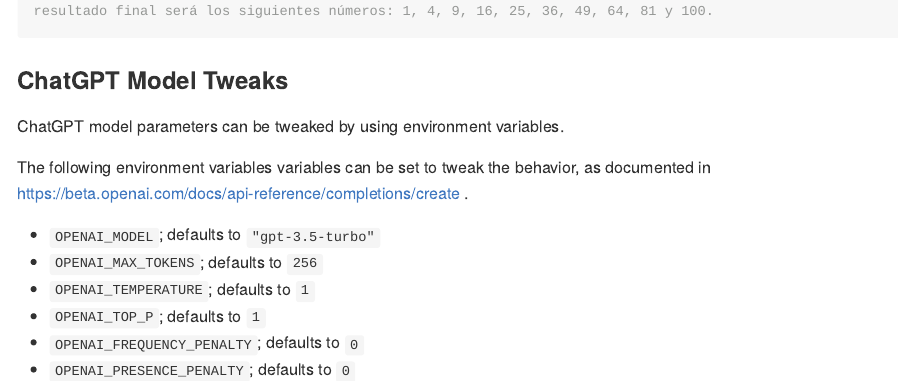
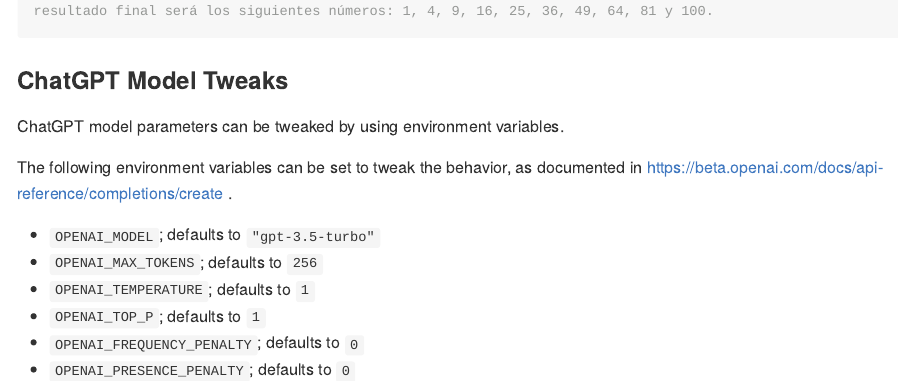
Before and after one commit to jcrodriguez1989/chatgpt, an R Markdown document (README.Rmd): the page in a window 1100 px wide, from 7340 px down. The pictures show the output file README.md that the author committed with the source, drawn offline in the style of GitHub; long lines of code are wrapped.

Commit message:
Issue34 esimms999 minor typo (#35)
Thanks for you contribution!!

```diff
--- a/README.Rmd
+++ b/README.Rmd
@@ -113,7 +113,7 @@ cat(chatgpt::explain_code("for (i in 1:10) {\n  print(i ** 2)\n}"))
 
 ChatGPT model parameters can be tweaked by using environment variables.
 
-The following environment variables variables can be set to tweak the behavior, as documented in https://beta.openai.com/docs/api-reference/completions/create .
+The following environment variables can be set to tweak the behavior, as documented in https://beta.openai.com/docs/api-reference/completions/create .
 
 * `OPENAI_MODEL`; defaults to `"gpt-3.5-turbo"`
 * `OPENAI_MAX_TOKENS`; defaults to `256`
```
Also changed, not shown: README.md.
